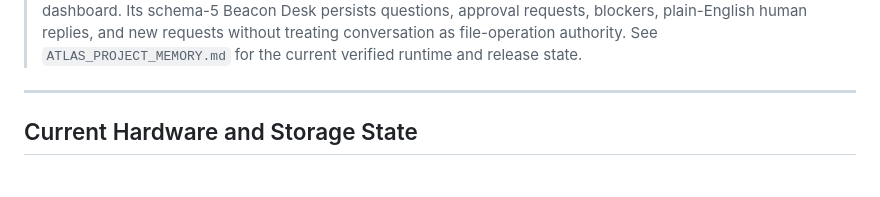
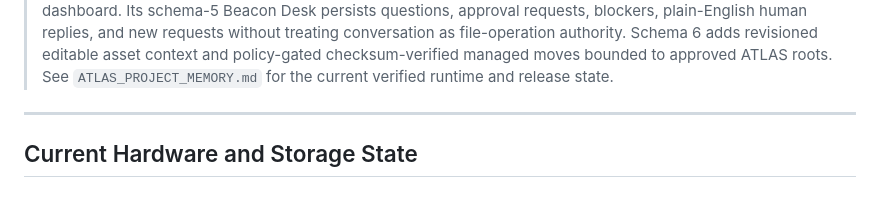
Before and after one commit to randolphcv/ATLAS, a Markdown page: docs/ATLAS_CODEX_HANDOFF.md, the part around one of its changes. Rendered like a GitHub page.

```diff
--- a/docs/ATLAS_CODEX_HANDOFF.md
+++ b/docs/ATLAS_CODEX_HANDOFF.md
@@ -13,6 +13,8 @@ ATLAS is a modular, long-term media storage and intelligence platform designed t
 > Windows app, not a browser-first dashboard. Its schema-5 Beacon Desk persists
 > questions, approval requests, blockers, plain-English human replies, and new
-> requests without treating conversation as file-operation authority. See
+> requests without treating conversation as file-operation authority. Schema 6
+> adds revisioned editable asset context and policy-gated checksum-verified
+> managed moves bounded to approved ATLAS roots. See
 > `ATLAS_PROJECT_MEMORY.md` for the current verified runtime and release state.
 
 ---
```
Also changed, not shown: other parts of docs/ATLAS_CODEX_HANDOFF.md (+1 -1 lines), docs/ATLAS_PROJECT_MEMORY.md (+19 -12 lines).
